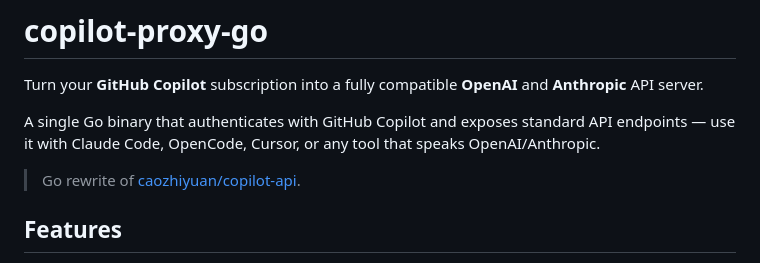
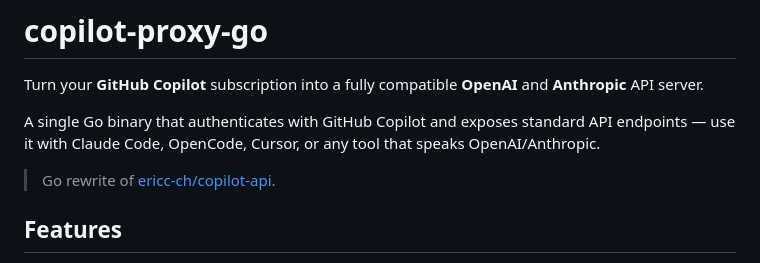
Before and after one commit to tonghaoch/copilot-proxy-go, a Markdown page: README.md, the part around the change. Rendered like a GitHub page.

```diff
--- a/README.md
+++ b/README.md
@@ -4,7 +4,7 @@ Turn your **GitHub Copilot** subscription into a fully compatible **OpenAI** and
 
 A single Go binary that authenticates with GitHub Copilot and exposes standard API endpoints — use it with Claude Code, OpenCode, Cursor, or any tool that speaks OpenAI/Anthropic.
 
-> Go rewrite of [caozhiyuan/copilot-api](https://github.com/caozhiyuan/copilot-api).
+> Go rewrite of [ericc-ch/copilot-api](https://github.com/ericc-ch/copilot-api).
 
 ## Features
 
```
